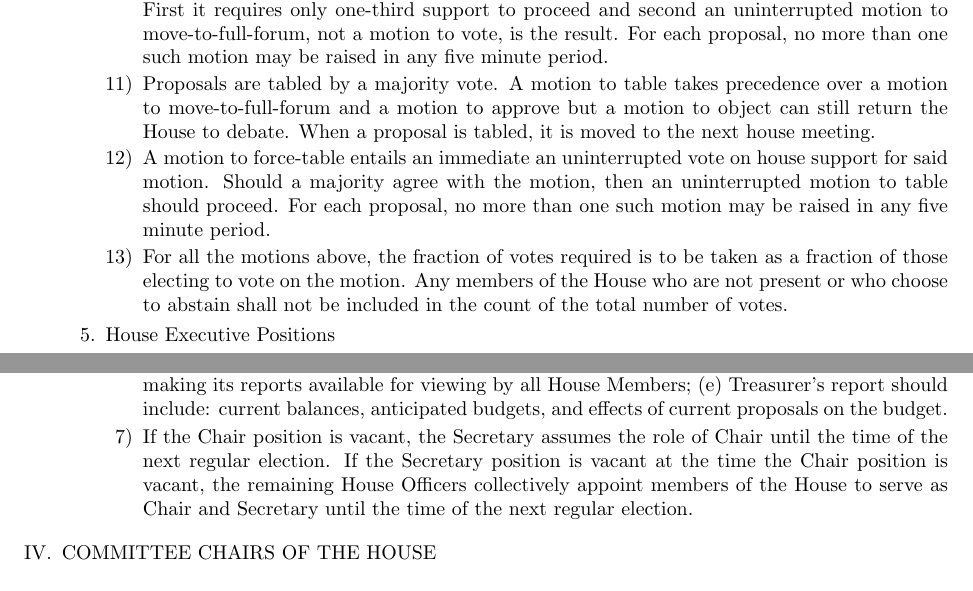
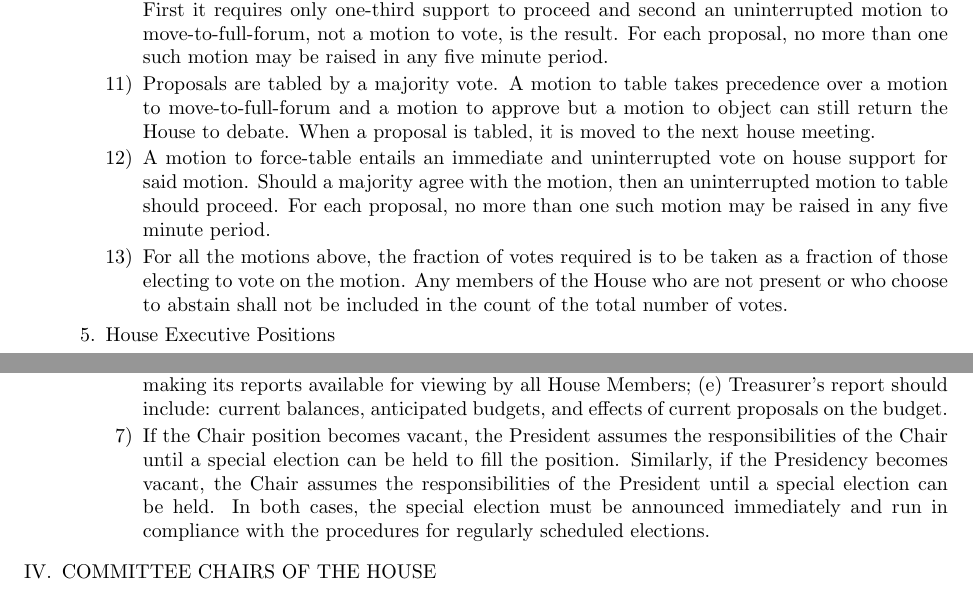
Before and after one commit to simmons-tech/constitution, a LaTeX document (constitution.tex): two parts of pages 3 and 4 of 11, joined at a grey line, cut so that both start at the same text. Compiled offline with pdfLaTeX.

Commit message:
Amended the constitution to comply with Proposal #821: Cleaner Handling of Chair/Presidency Vacancy

```diff
--- a/constitution.tex
+++ b/constitution.tex
@@ -176,7 +176,7 @@ September 3, 2002
 
 \item Proposals are tabled by a majority vote. A motion to table takes precedence over a motion to move-to-full-forum and a motion to approve but a motion to object can still return the House to debate. When a proposal is tabled, it is moved to the next house meeting.
 
-\item A motion to force-table entails an immediate an uninterrupted vote on house support for said motion. Should a majority agree with the motion, then an uninterrupted motion to table should proceed. For each proposal, no more than one such motion may be raised in any five minute period.
+\item A motion to force-table entails an immediate and uninterrupted vote on house support for said motion. Should a majority agree with the motion, then an uninterrupted motion to table should proceed. For each proposal, no more than one such motion may be raised in any five minute period.
 
 \item For all the motions above, the fraction of votes required is to be taken as a fraction of those electing to vote on the motion. Any members of the House who are not present or who choose to abstain shall not be included in the count of the total number of votes.
 
@@ -199,8 +199,7 @@ September 3, 2002
 \item The Treasurer manages the finances of the House and implements the financial decisions made by the House. The Treasurer is responsible for: (a) receiving signatory privileges for all House bank accounts, including the student activity account maintained by MIT; (b) keeping record of all financial decisions made by the House; (c) reimbursing individuals for House-related expenses approved by the House; (d) reporting at every meeting of the House, presenting the balances of all
 House bank accounts and an itemized report of all account activity, and making its reports available for viewing by all House Members; (e) Treasurer's report should include: current balances, anticipated budgets, and effects of current proposals on the budget.
 
-\item If the Chair position is vacant, the Secretary assumes the role of Chair until the time of the next regular election. If the Secretary position is vacant at the time the Chair position is vacant, the remaining House Officers collectively appoint members of the House to serve as Chair and Secretary until the time of the next regular
-election.
+\item If the Chair position becomes vacant, the President assumes the responsibilities of the Chair until a special election can be held to fill the position. Similarly, if the Presidency becomes vacant, the Chair assumes the responsibilities of the President until a special election can be held. In both cases, the special election must be announced immediately and run in compliance with the procedures for regularly scheduled elections.
 
 \end{enumerate}
 
```
